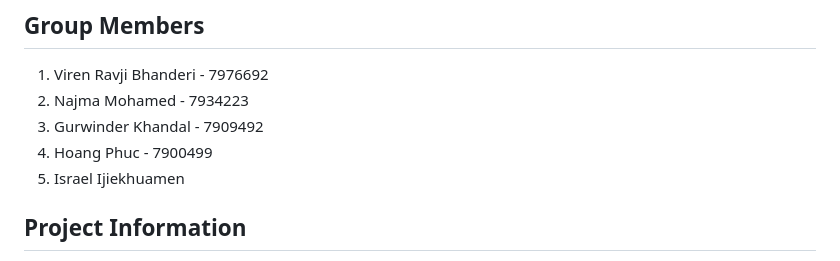
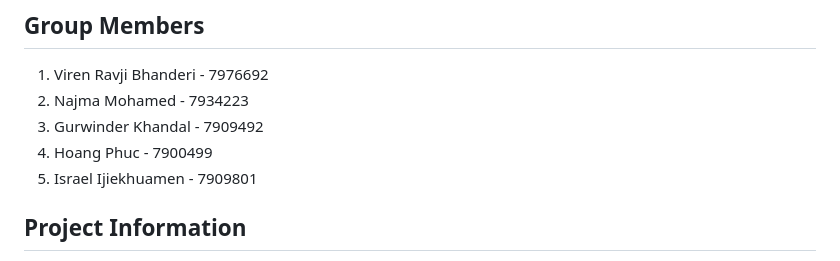
Before and after one commit to VirenRB1/ClinicFlow, a Markdown page: README.md, the part around the change. Drawn GitHub-style.

```diff
--- a/README.md
+++ b/README.md
@@ -7,7 +7,7 @@ Please find our group work agreement at the link below
 2. Najma Mohamed - 7934223
 3. Gurwinder Khandal - 7909492
 4. Hoang Phuc - 7900499
-5. Israel Ijiekhuamen
+5. Israel Ijiekhuamen - 7909801
 
 ## Project Information
 
```
